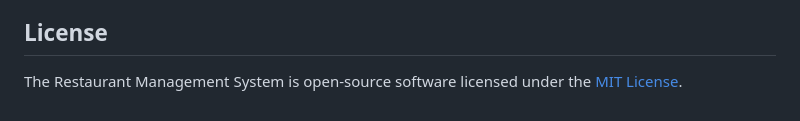
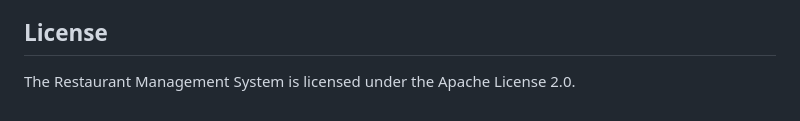
Before and after one commit to shubanms/Food-Management-Systems, a Markdown page: README.md, the part around the change. Rendered like a GitHub page.

```diff
--- a/README.md
+++ b/README.md
@@ -193,4 +193,4 @@ Refer to the table descriptions above for more details on each table's purpose a
 Contributions to the Restaurant Management System are welcome! If you have any improvements or new features to suggest, please submit a pull request on the GitHub repository.
 
 ## License
-The Restaurant Management System is open-source software licensed under the [MIT License](https://opensource.org/licenses/MIT).
+The Restaurant Management System is licensed under the Apache License 2.0.
```
